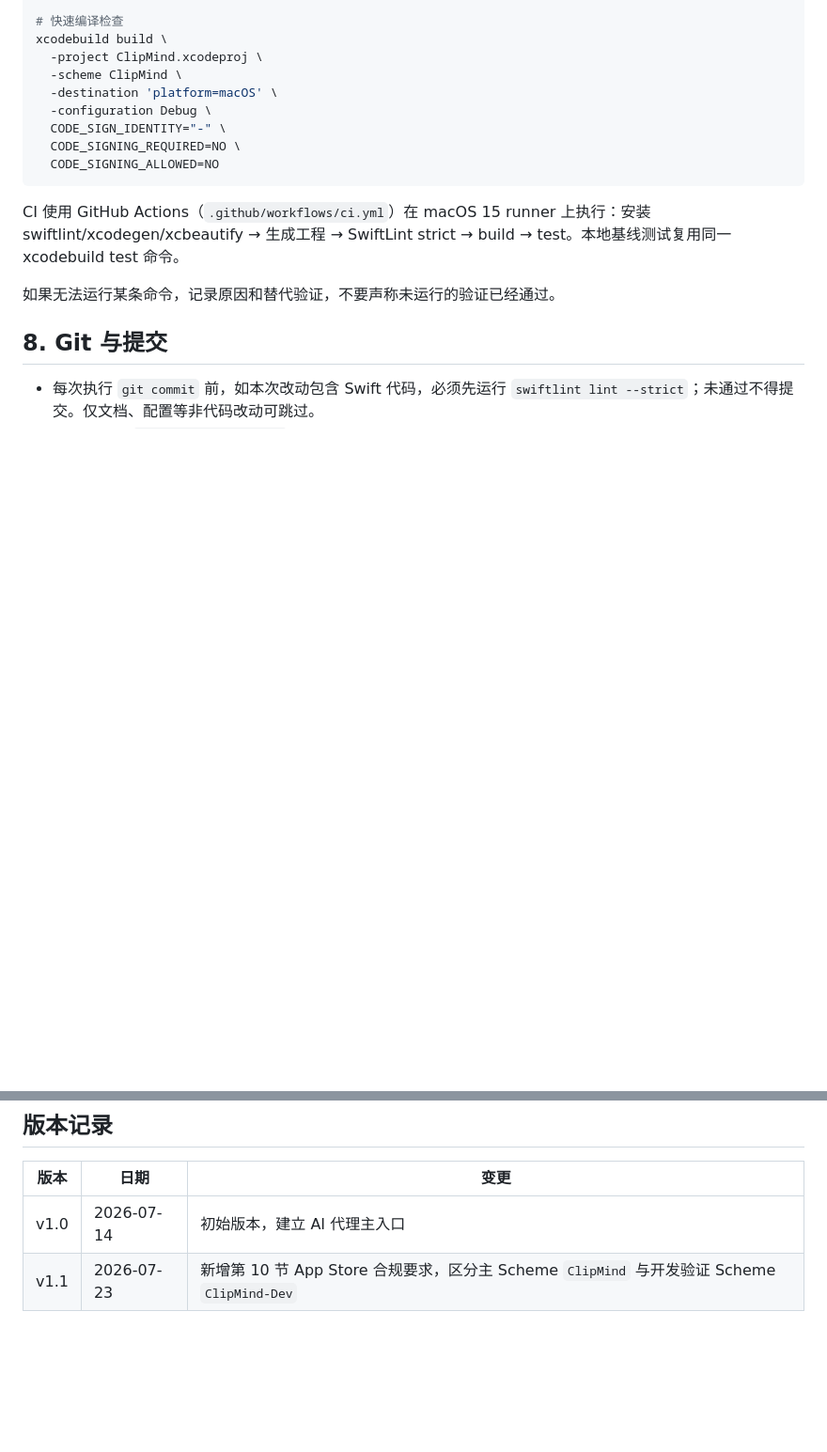
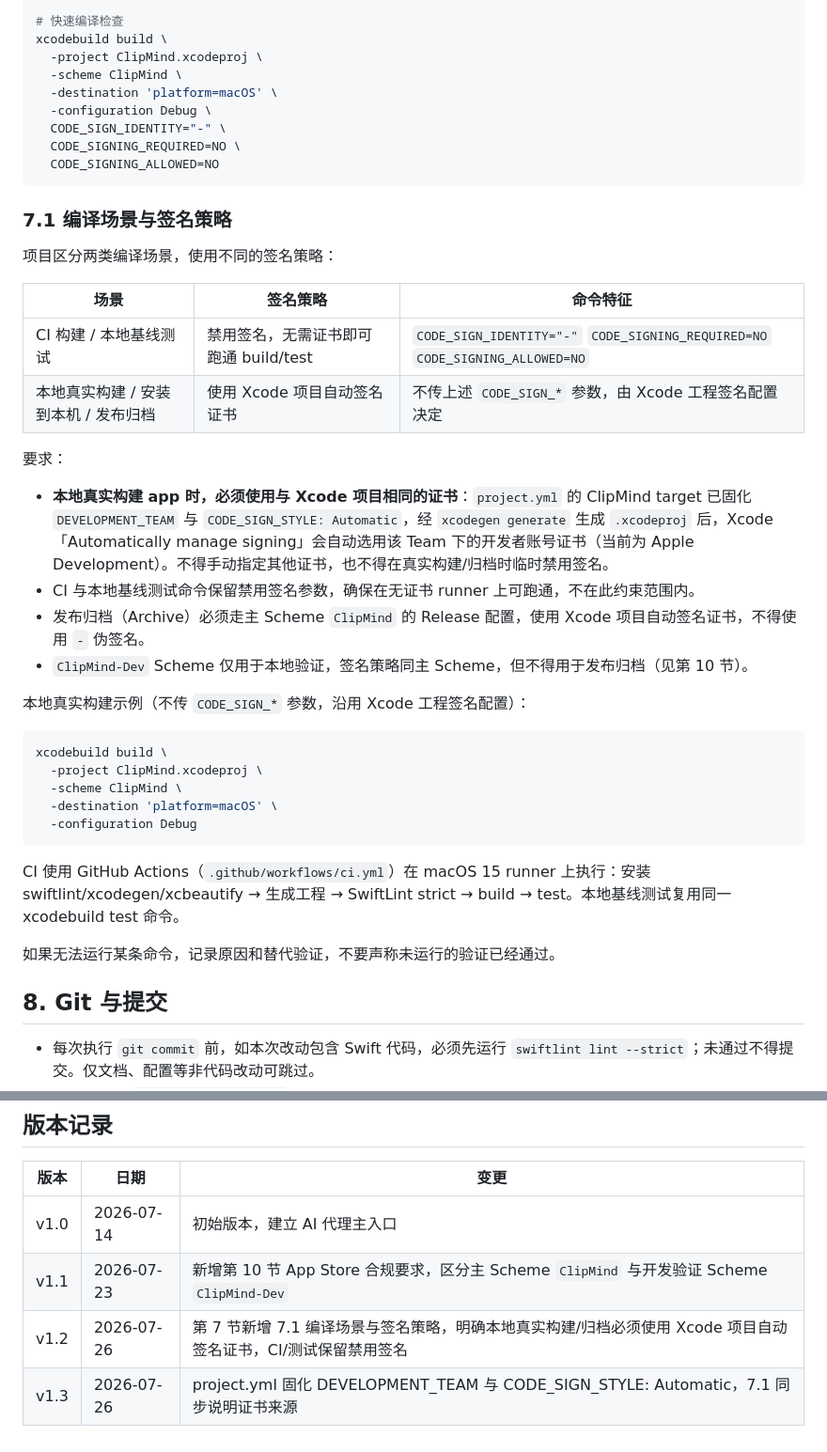
Before and after one commit to marcocpt/ClipMind, a Markdown page: AGENTS.md, 2 parts joined by grey strips. Shown at 94% size. Rendered like a GitHub page; blank space fills up the shorter version.

Commit message:
docs(agents): 新增 7.1 编译场景与签名策略
明确本地真实构建/归档必须使用 Xcode 项目自动签名证书
（Apple Development，Team VQLBN4DB8C），CI/测试保留禁用签名。
project.yml 已固化 DEVELOPMENT_TEAM 与 CODE_SIGN_STYLE。

````diff
--- a/AGENTS.md
+++ b/AGENTS.md
@@ -95,6 +95,32 @@ xcodebuild build \
   CODE_SIGNING_ALLOWED=NO
 ```
 
+### 7.1 编译场景与签名策略
+
+项目区分两类编译场景，使用不同的签名策略：
+
+| 场景 | 签名策略 | 命令特征 |
+|---|---|---|
+| CI 构建 / 本地基线测试 | 禁用签名，无需证书即可跑通 build/test | `CODE_SIGN_IDENTITY="-"` `CODE_SIGNING_REQUIRED=NO` `CODE_SIGNING_ALLOWED=NO` |
+| 本地真实构建 / 安装到本机 / 发布归档 | 使用 Xcode 项目自动签名证书 | 不传上述 `CODE_SIGN_*` 参数，由 Xcode 工程签名配置决定 |
+
+要求：
+
+- **本地真实构建 app 时，必须使用与 Xcode 项目相同的证书**：`project.yml` 的 ClipMind target 已固化 `DEVELOPMENT_TEAM` 与 `CODE_SIGN_STYLE: Automatic`，经 `xcodegen generate` 生成 `.xcodeproj` 后，Xcode 「Automatically manage signing」会自动选用该 Team 下的开发者账号证书（当前为 Apple Development）。不得手动指定其他证书，也不得在真实构建/归档时临时禁用签名。
+- CI 与本地基线测试命令保留禁用签名参数，确保在无证书 runner 上可跑通，不在此约束范围内。
+- 发布归档（Archive）必须走主 Scheme `ClipMind` 的 Release 配置，使用 Xcode 项目自动签名证书，不得使用 `-` 伪签名。
+- `ClipMind-Dev` Scheme 仅用于本地验证，签名策略同主 Scheme，但不得用于发布归档（见第 10 节）。
+
+本地真实构建示例（不传 `CODE_SIGN_*` 参数，沿用 Xcode 工程签名配置）：
+
+```bash
+xcodebuild build \
+  -project ClipMind.xcodeproj \
+  -scheme ClipMind \
+  -destination 'platform=macOS' \
+  -configuration Debug
+```
+
 CI 使用 GitHub Actions（`.github/workflows/ci.yml`）在 macOS 15 runner 上执行：安装 swiftlint/xcodegen/xcbeautify → 生成工程 → SwiftLint strict → build → test。本地基线测试复用同一 xcodebuild test 命令。
 
 如果无法运行某条命令，记录原因和替代验证，不要声称未运行的验证已经通过。
@@ -134,3 +160,5 @@ ClipMind 计划上架 Mac App Store，所有面向发布的代码必须满足 Ap
 |------|------|------|
 | v1.0 | 2026-07-14 | 初始版本，建立 AI 代理主入口 |
 | v1.1 | 2026-07-23 | 新增第 10 节 App Store 合规要求，区分主 Scheme `ClipMind` 与开发验证 Scheme `ClipMind-Dev` |
+| v1.2 | 2026-07-26 | 第 7 节新增 7.1 编译场景与签名策略，明确本地真实构建/归档必须使用 Xcode 项目自动签名证书，CI/测试保留禁用签名 |
+| v1.3 | 2026-07-26 | project.yml 固化 DEVELOPMENT_TEAM 与 CODE_SIGN_STYLE: Automatic，7.1 同步说明证书来源 |
````
Also changed, not shown: other parts of AGENTS.md (+1 -1 lines).
